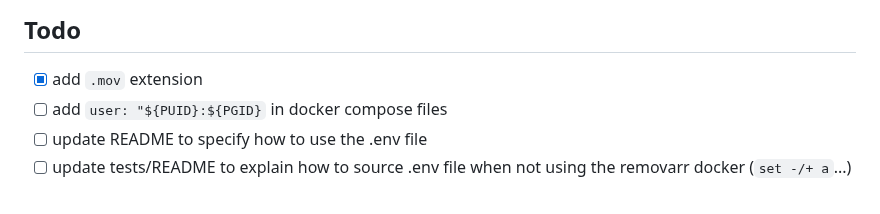
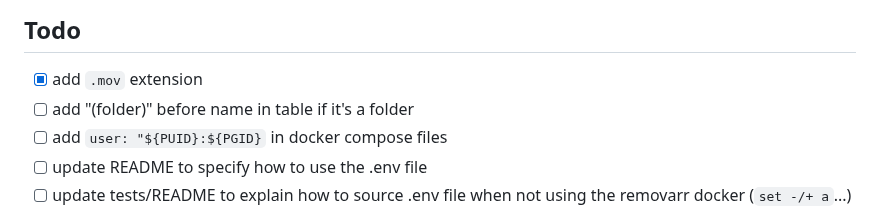
Before and after one commit to garnajee/removarr, a Markdown page: README.md, the part around the change. Drawn GitHub-style.

Commit message:
add item in Todo

```diff
--- a/README.md
+++ b/README.md
@@ -194,6 +194,7 @@ The application will be available at `<you_ip>:8012`.
 ## Todo
 
 - [x] add `.mov` extension
+- [ ] add "(folder)" before name in table if it's a folder
 - [ ] add `user: "${PUID}:${PGID}` in docker compose files
 - [ ] update README to specify how to use the .env file
 - [ ] update tests/README to explain how to source .env file when not using the removarr docker (`set -/+ a`...)
```
